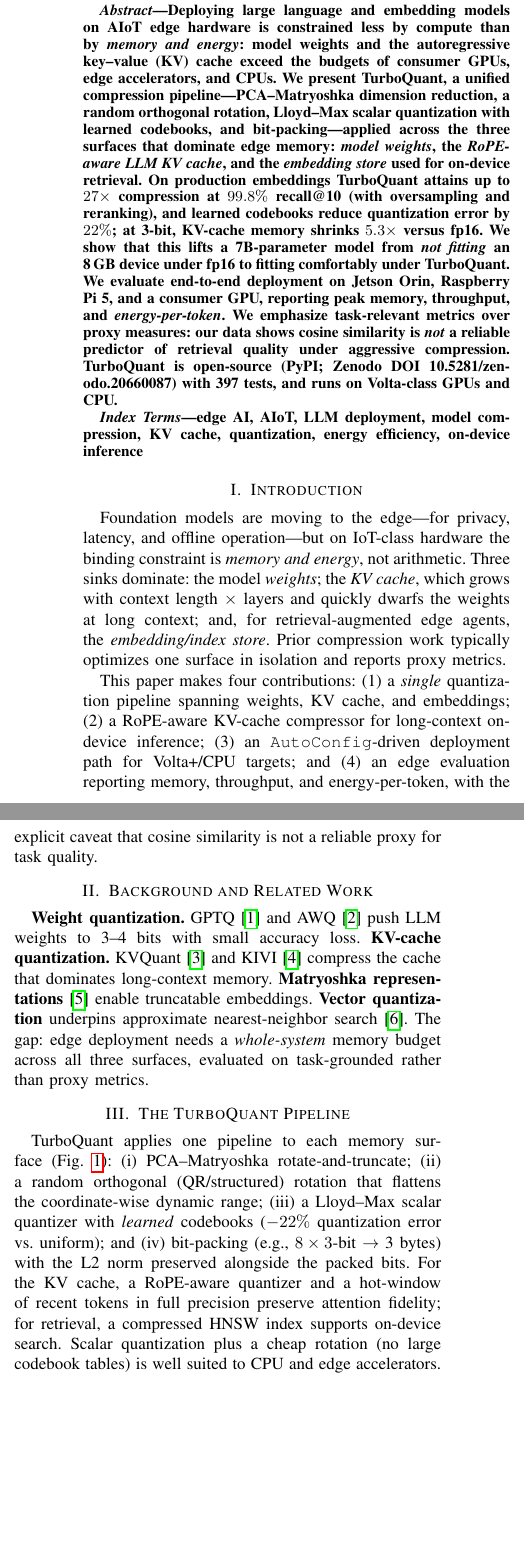
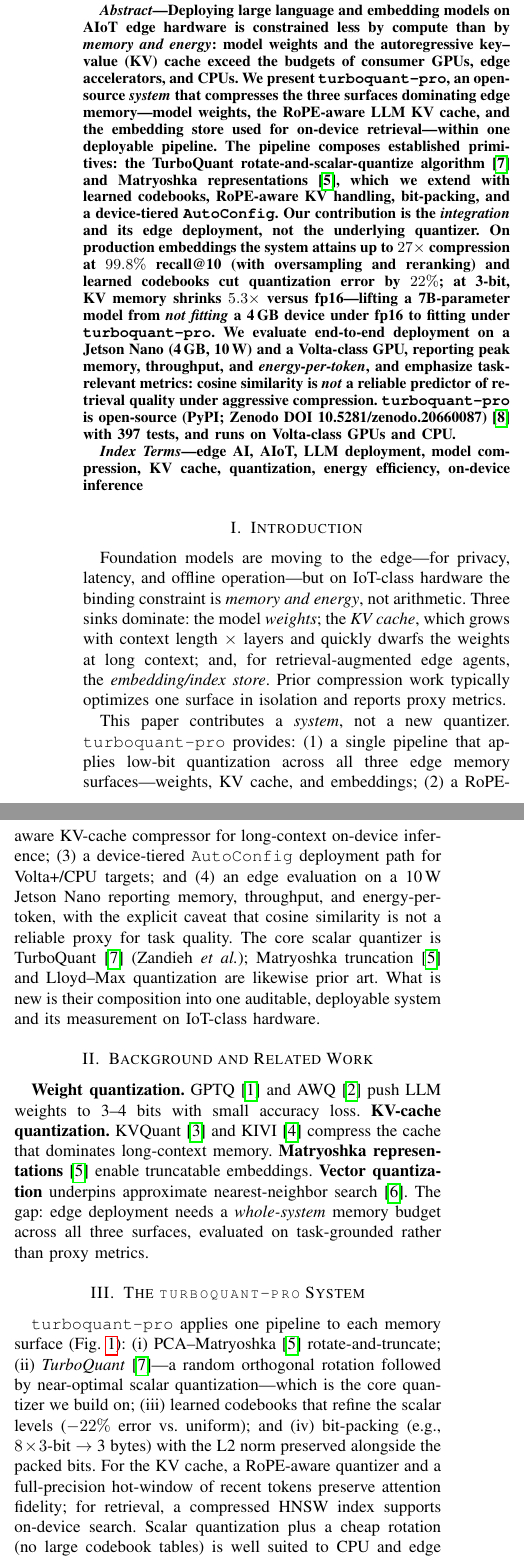
Before and after one commit to ahb-sjsu/turboquant-pro, a LaTeX paper (paper/turboquant_aiot2026.tex): two parts of the columns of page 1 of 2 before the commit and two parts of the columns of page 1 of 3 after it, joined at a grey line, cut so that both start at the same text, the shorter picture padded with empty space. Compiled offline with pdfLaTeX.

Commit message:
Reframe AIoT paper: turboquant-pro (system) is the contribution, TurboQuant (Google) is cited
The prior draft centered 'TurboQuant', which is Google/NYU's vector-quantization
algorithm (Zandieh et al., arXiv:2504.19874). Recast the paper around the actual
contribution -- turboquant-pro, the open-source system -- with TurboQuant and
Matryoshka attributed as incorporated primitives:
- Title -> 'turboquant-pro: A Multi-Surface Compression System ...'
- Abstract/intro: contribution is the integration + edge deployment, not the
  quantizer; explicit 'what is ours vs prior art'.
- Section III retitled 'The turboquant-pro System'; TurboQuant cited as the core
  rotate+scalar-quant step.
- Split bib keys: \cite{turboquant} = Zandieh et al. (algorithm);
  \cite{turboquantpro} = the Zenodo package. Abstract example device aligned to
  the Jetson Nano 4GB. Compiles clean, 0 undefined refs.

Co-Authored-By: Claude Opus 4.8 (1M context) <noreply@anthropic.com>

```diff
--- a/paper/turboquant_aiot2026.tex
+++ b/paper/turboquant_aiot2026.tex
@@ -40,22 +40,25 @@
 Deploying large language and embedding models on AIoT edge hardware is
 constrained less by compute than by \emph{memory and energy}: model weights and
 the autoregressive key--value (KV) cache exceed the budgets of consumer GPUs,
-edge accelerators, and CPUs. We present \textbf{TurboQuant}, a unified
-compression pipeline---PCA--Matryoshka dimension reduction, a random orthogonal
-rotation, Lloyd--Max scalar quantization with learned codebooks, and
-bit-packing---applied across the three surfaces that dominate edge memory:
-\emph{model weights}, the \emph{RoPE-aware LLM KV cache}, and the \emph{embedding
-store} used for on-device retrieval. On production embeddings TurboQuant attains
-up to $27\times$ compression at $99.8\%$ recall@10 (with oversampling and
-reranking), and learned codebooks reduce quantization error by $22\%$; at
-3-bit, KV-cache memory shrinks $5.3\times$ versus fp16. We show that this lifts a
-7B-parameter model from \emph{not fitting} an 8\,GB device under fp16 to fitting
-comfortably under TurboQuant. We evaluate end-to-end deployment on Jetson Orin,
-Raspberry Pi~5, and a consumer GPU, reporting peak memory, throughput, and
-\emph{energy-per-token}. We emphasize task-relevant metrics over proxy measures:
-our data shows cosine similarity is \emph{not} a reliable predictor of retrieval
-quality under aggressive compression. TurboQuant is open-source (PyPI; Zenodo
-DOI~10.5281/zenodo.20660087) with 397 tests, and runs on Volta-class GPUs and CPU.
+edge accelerators, and CPUs. We present \texttt{turboquant-pro}, an open-source
+\emph{system} that compresses the three surfaces dominating edge memory---model
+weights, the RoPE-aware LLM KV cache, and the embedding store used for on-device
+retrieval---within one deployable pipeline. The pipeline composes established
+primitives: the TurboQuant rotate-and-scalar-quantize algorithm~\cite{turboquant}
+and Matryoshka representations~\cite{mrl}, which we extend with learned codebooks,
+RoPE-aware KV handling, bit-packing, and a device-tiered \texttt{AutoConfig}. Our
+contribution is the \emph{integration} and its edge deployment, not the underlying
+quantizer. On production embeddings the system attains up to $27\times$
+compression at $99.8\%$ recall@10 (with oversampling and reranking) and learned
+codebooks cut quantization error by $22\%$; at 3-bit, KV memory shrinks
+$5.3\times$ versus fp16---lifting a 7B-parameter model from \emph{not fitting} a
+4\,GB device under fp16 to fitting under \texttt{turboquant-pro}. We evaluate
+end-to-end deployment on a Jetson Nano (4\,GB, 10\,W) and a Volta-class GPU,
+reporting peak memory, throughput, and \emph{energy-per-token}, and emphasize
+task-relevant metrics: cosine similarity is \emph{not} a reliable predictor of
+retrieval quality under aggressive compression. \texttt{turboquant-pro} is
+open-source (PyPI; Zenodo DOI~10.5281/zenodo.20660087)~\cite{turboquantpro} with
+397 tests, and runs on Volta-class GPUs and CPU.
 \end{abstract}
 
 \begin{IEEEkeywords}
@@ -72,12 +75,17 @@
 the \emph{embedding/index store}. Prior compression work typically optimizes one
 surface in isolation and reports proxy metrics.
 
-This paper makes four contributions: (1) a \emph{single} quantization pipeline
-spanning weights, KV cache, and embeddings; (2) a RoPE-aware KV-cache compressor
-for long-context on-device inference; (3) an \texttt{AutoConfig}-driven
-deployment path for Volta+/CPU targets; and (4) an edge evaluation reporting
-memory, throughput, and energy-per-token, with the explicit caveat that cosine
-similarity is not a reliable proxy for task quality.
+This paper contributes a \emph{system}, not a new quantizer. \texttt{turboquant-pro}
+provides: (1) a single pipeline that applies low-bit quantization across all three
+edge memory surfaces---weights, KV cache, and embeddings; (2) a RoPE-aware KV-cache
+compressor for long-context on-device inference; (3) a device-tiered
+\texttt{AutoConfig} deployment path for Volta+/CPU targets; and (4) an edge
+evaluation on a 10\,W Jetson Nano reporting memory, throughput, and
+energy-per-token, with the explicit caveat that cosine similarity is not a reliable
+proxy for task quality. The core scalar quantizer is TurboQuant~\cite{turboquant}
+(Zandieh \emph{et al.}); Matryoshka truncation~\cite{mrl} and Lloyd--Max
+quantization are likewise prior art. What is new is their composition into one
+auditable, deployable system and its measurement on IoT-class hardware.
 
 \section{Background and Related Work}
 \textbf{Weight quantization.} GPTQ~\cite{gptq} and AWQ~\cite{awq} push LLM weights
@@ -89,18 +97,20 @@
 \emph{whole-system} memory budget across all three surfaces, evaluated on
 task-grounded rather than proxy metrics.
 
-\section{The TurboQuant Pipeline}
-TurboQuant applies one pipeline to each memory surface
-(Fig.~\ref{fig:pipeline}): (i) PCA--Matryoshka rotate-and-truncate; (ii) a random
-orthogonal (QR/structured) rotation that flattens the coordinate-wise dynamic
-range; (iii) a Lloyd--Max scalar quantizer with \emph{learned} codebooks
-($-22\%$ quantization error vs.\ uniform); and (iv) bit-packing (e.g.,
-$8\times3$-bit $\rightarrow$ 3 bytes) with the L2 norm preserved alongside the
-packed bits. For the KV cache, a RoPE-aware quantizer and a hot-window of recent
-tokens in full precision preserve attention fidelity; for retrieval, a
-compressed HNSW index supports on-device search. Scalar quantization plus a
-cheap rotation (no large codebook tables) is well suited to CPU and edge
-accelerators.
+\section{The \texttt{turboquant-pro} System}
+\texttt{turboquant-pro} applies one pipeline to each memory surface
+(Fig.~\ref{fig:pipeline}): (i) PCA--Matryoshka~\cite{mrl} rotate-and-truncate;
+(ii) \emph{TurboQuant}~\cite{turboquant}---a random orthogonal rotation followed
+by near-optimal scalar quantization---which is the core quantizer we build on;
+(iii) learned codebooks that refine the scalar levels ($-22\%$ error vs.\
+uniform); and (iv) bit-packing (e.g., $8\times3$-bit $\rightarrow$ 3 bytes) with
+the L2 norm preserved alongside the packed bits. For the KV cache, a RoPE-aware
+quantizer and a full-precision hot-window of recent tokens preserve attention
+fidelity; for retrieval, a compressed HNSW index supports on-device search.
+Scalar quantization plus a cheap rotation (no large codebook tables) is well
+suited to CPU and edge accelerators. The novelty is the \emph{integration}---one
+quantizer applied coherently across weights, KV, and embeddings with per-device
+configuration---not the quantizer itself.
 
 \begin{figure}[t]
 \centering
```
Also changed, not shown: paper/turboquant_aiot2026.tex (28 more changed lines).
